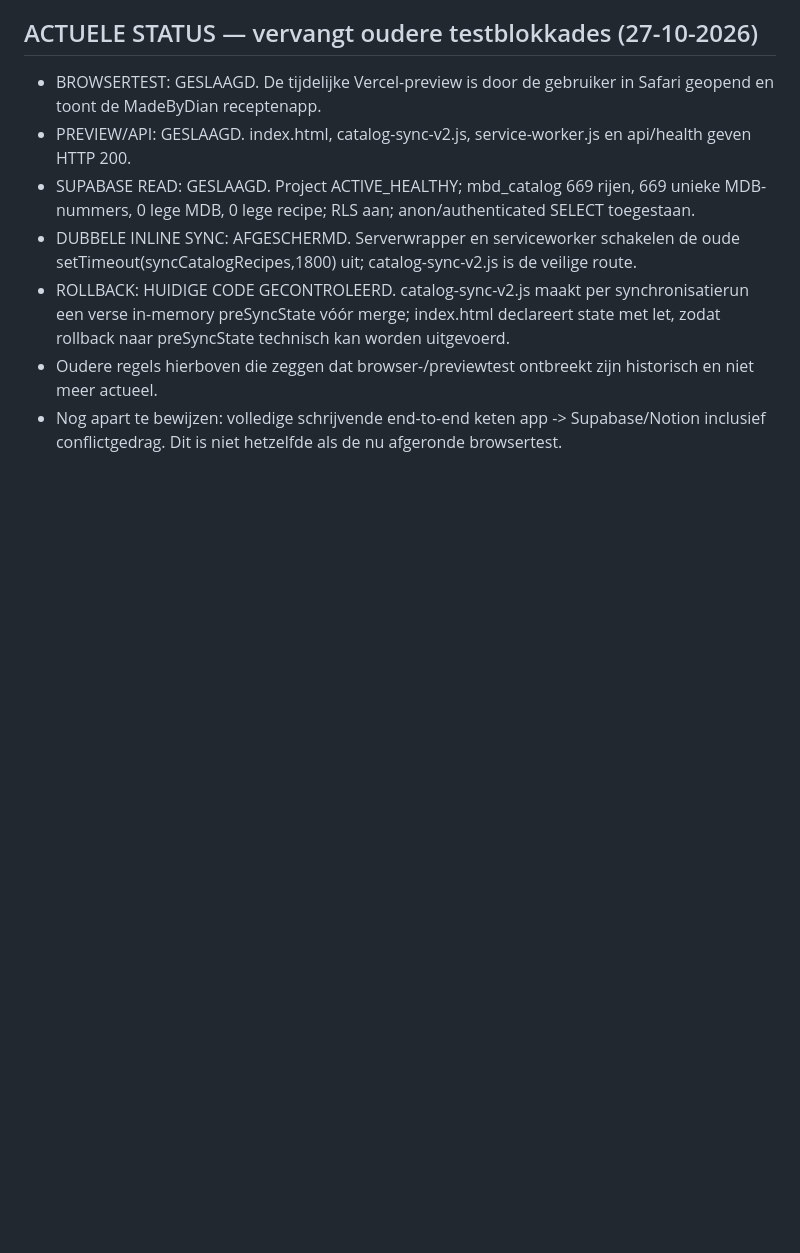
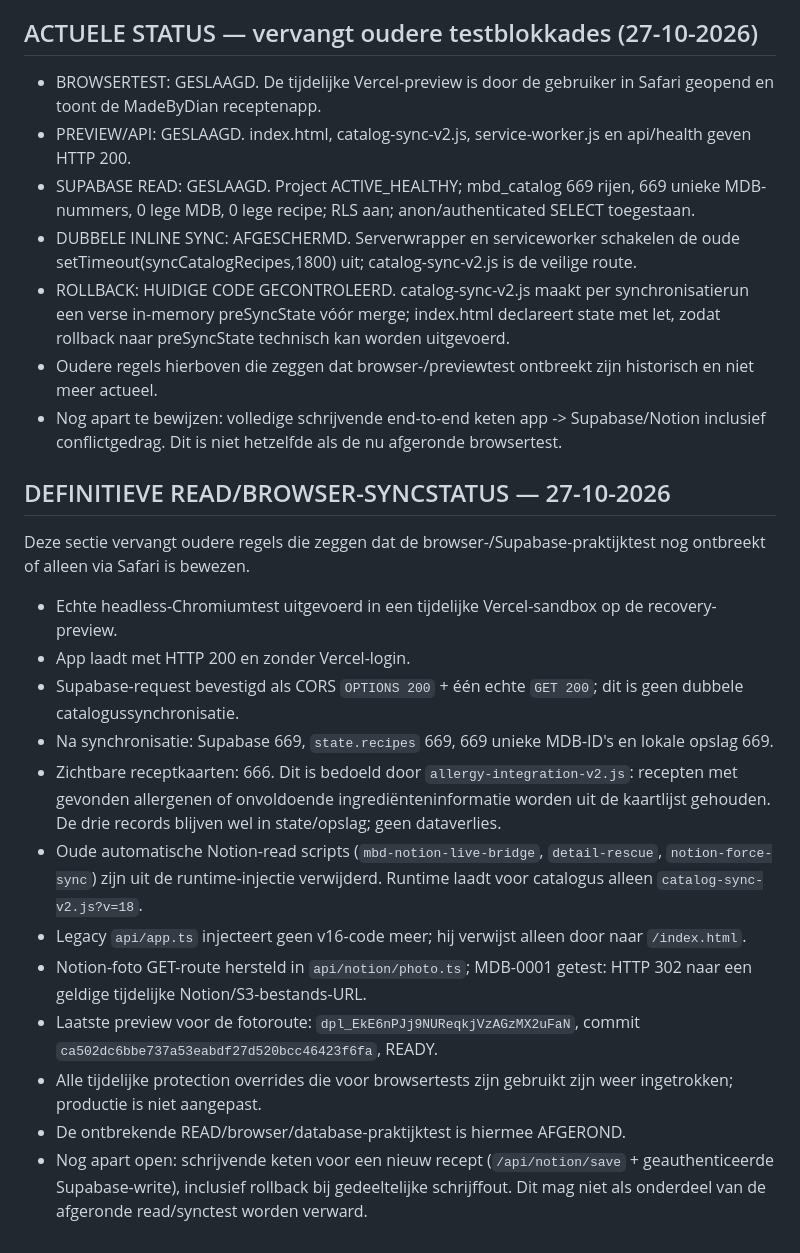
Before and after one commit to dianschalkwijk-crypto/MBD-recepices, a Markdown page: PROJECT_STATUS.md, the part around the change. GitHub-like rendering; blank space fills up the shorter version.

Commit message:
Record definitive browser sync and photo verification

```diff
--- a/PROJECT_STATUS.md
+++ b/PROJECT_STATUS.md
@@ -81,3 +81,20 @@ Inspecteer eerst eerdere exports of andere beschikbare bronkopieën en de bestaa
 - ROLLBACK: HUIDIGE CODE GECONTROLEERD. catalog-sync-v2.js maakt per synchronisatierun een verse in-memory preSyncState vóór merge; index.html declareert state met let, zodat rollback naar preSyncState technisch kan worden uitgevoerd.
 - Oudere regels hierboven die zeggen dat browser-/previewtest ontbreekt zijn historisch en niet meer actueel.
 - Nog apart te bewijzen: volledige schrijvende end-to-end keten app -> Supabase/Notion inclusief conflictgedrag. Dit is niet hetzelfde als de nu afgeronde browsertest.
+
+
+## DEFINITIEVE READ/BROWSER-SYNCSTATUS — 27-10-2026
+Deze sectie vervangt oudere regels die zeggen dat de browser-/Supabase-praktijktest nog ontbreekt of alleen via Safari is bewezen.
+
+- Echte headless-Chromiumtest uitgevoerd in een tijdelijke Vercel-sandbox op de recovery-preview.
+- App laadt met HTTP 200 en zonder Vercel-login.
+- Supabase-request bevestigd als CORS `OPTIONS 200` + één echte `GET 200`; dit is geen dubbele catalogussynchronisatie.
+- Na synchronisatie: Supabase 669, `state.recipes` 669, 669 unieke MDB-ID's en lokale opslag 669.
+- Zichtbare receptkaarten: 666. Dit is bedoeld door `allergy-integration-v2.js`: recepten met gevonden allergenen of onvoldoende ingrediënteninformatie worden uit de kaartlijst gehouden. De drie records blijven wel in state/opslag; geen dataverlies.
+- Oude automatische Notion-read scripts (`mbd-notion-live-bridge`, `detail-rescue`, `notion-force-sync`) zijn uit de runtime-injectie verwijderd. Runtime laadt voor catalogus alleen `catalog-sync-v2.js?v=18`.
+- Legacy `api/app.ts` injecteert geen v16-code meer; hij verwijst alleen door naar `/index.html`.
+- Notion-foto GET-route hersteld in `api/notion/photo.ts`; MDB-0001 getest: HTTP 302 naar een geldige tijdelijke Notion/S3-bestands-URL.
+- Laatste preview voor de fotoroute: `dpl_EkE6nPJj9NUReqkjVzAGzMX2uFaN`, commit `ca502dc6bbe737a53eabdf27d520bcc46423f6fa`, READY.
+- Alle tijdelijke protection overrides die voor browsertests zijn gebruikt zijn weer ingetrokken; productie is niet aangepast.
+- De ontbrekende READ/browser/database-praktijktest is hiermee AFGEROND.
+- Nog apart open: schrijvende keten voor een nieuw recept (`/api/notion/save` + geauthenticeerde Supabase-write), inclusief rollback bij gedeeltelijke schrijffout. Dit mag niet als onderdeel van de afgeronde read/synctest worden verward.
```
